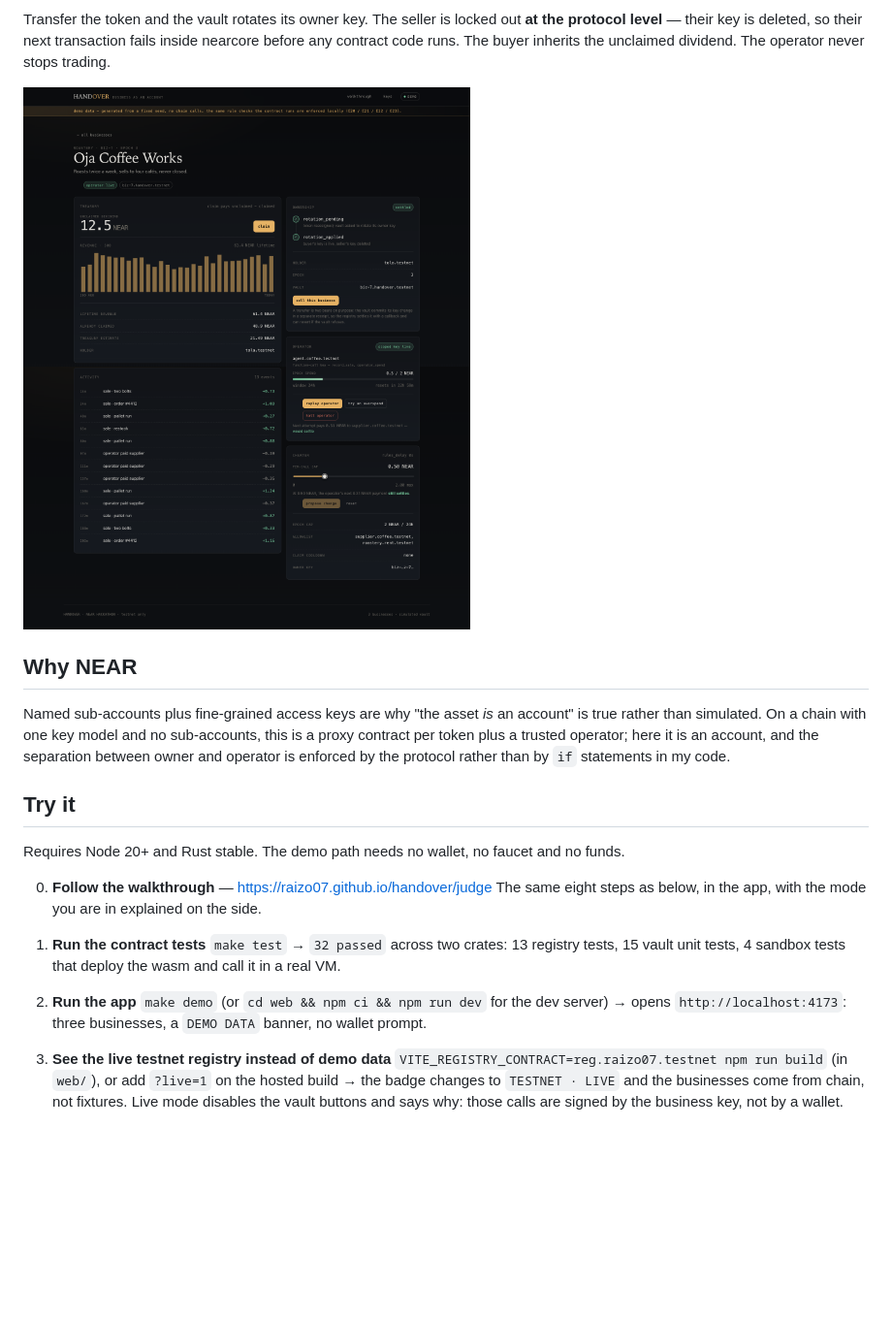
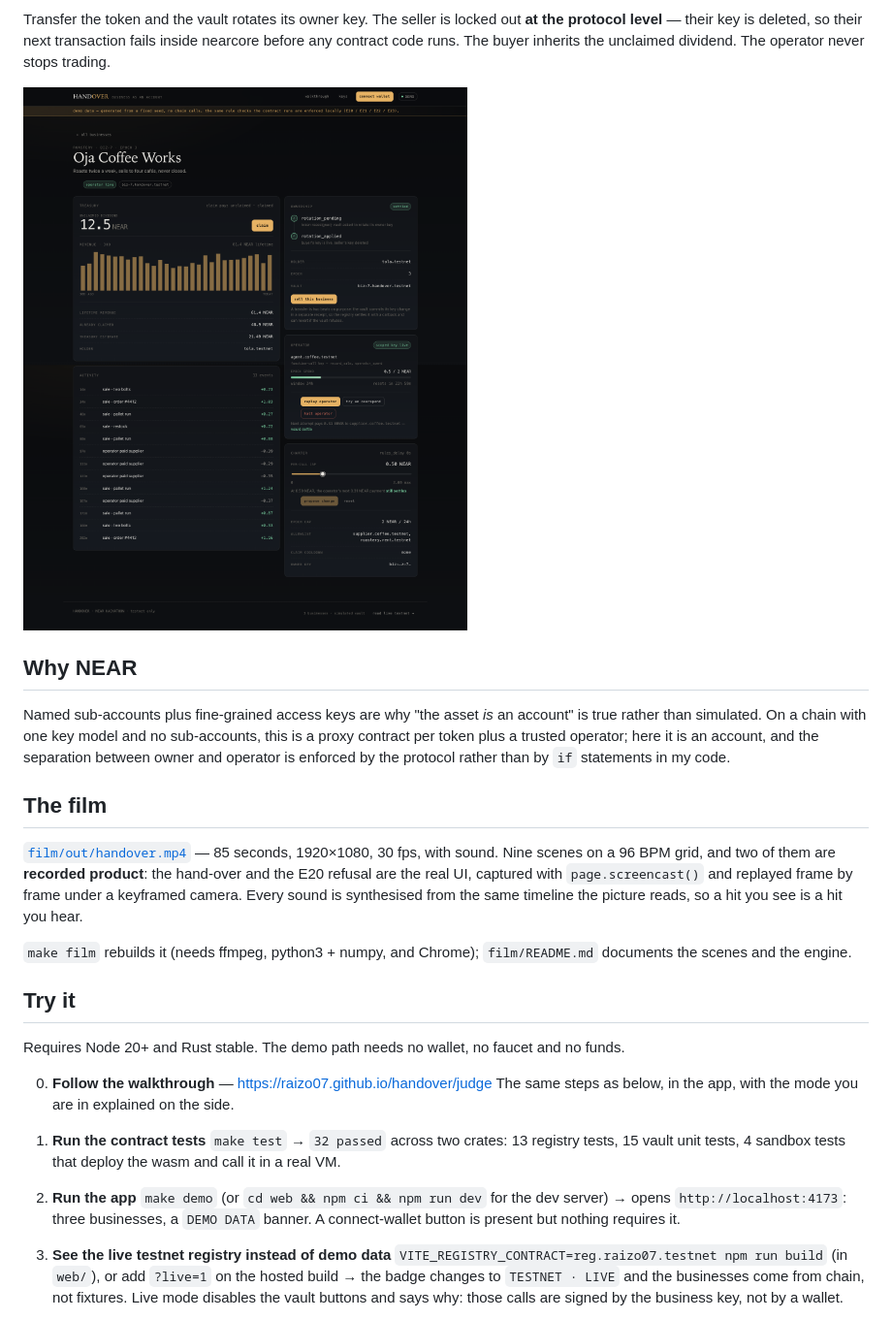
Before and after one commit to raizo07/handover, a Markdown page: README.md, the part around one of its changes. Shown at 97% size. Drawn GitHub-style; pictures changed too: docs/screens/business.png; blank space fills up the shorter version.

```diff
--- a/README.md
+++ b/README.md
@@ -57,12 +60,23 @@ rather than simulated. On a chain with one key model and no sub-accounts, this i
 contract per token plus a trusted operator; here it is an account, and the separation between
 owner and operator is enforced by the protocol rather than by `if` statements in my code.
 
+## The film
+
+[`film/out/handover.mp4`](film/out/handover.mp4) — 85 seconds, 1920×1080, 30 fps, with sound.
+Nine scenes on a 96 BPM grid, and two of them are **recorded product**: the hand-over and the
+E20 refusal are the real UI, captured with `page.screencast()` and replayed frame by frame
+under a keyframed camera. Every sound is synthesised from the same timeline the picture reads,
+so a hit you see is a hit you hear.
+
+`make film` rebuilds it (needs ffmpeg, python3 + numpy, and Chrome); `film/README.md` documents
+the scenes and the engine.
+
 ## Try it
 
 Requires Node 20+ and Rust stable. The demo path needs no wallet, no faucet and no funds.
 
 0. **Follow the walkthrough** — <https://raizo07.github.io/handover/judge>
-   The same eight steps as below, in the app, with the mode you are in explained on the side.
+   The same steps as below, in the app, with the mode you are in explained on the side.
 
 1. **Run the contract tests**
    `make test`
@@ -71,7 +85,8 @@ Requires Node 20+ and Rust stable. The demo path needs no wallet, no faucet and
 
 2. **Run the app**
    `make demo` (or `cd web && npm ci && npm run dev` for the dev server)
-   → opens `http://localhost:4173`: three businesses, a `DEMO DATA` banner, no wallet prompt.
+   → opens `http://localhost:4173`: three businesses, a `DEMO DATA` banner. A connect-wallet button
+   is present but nothing requires it.
 
 3. **See the live testnet registry instead of demo data**
    `VITE_REGISTRY_CONTRACT=reg.raizo07.testnet npm run build` (in `web/`), or add `?live=1`
```
Also changed, not shown: other parts of README.md (+11 -6 lines), docs/screens/live.png, docs/screens/marketplace.png, docs/screens/settled.png, 2 other files.
